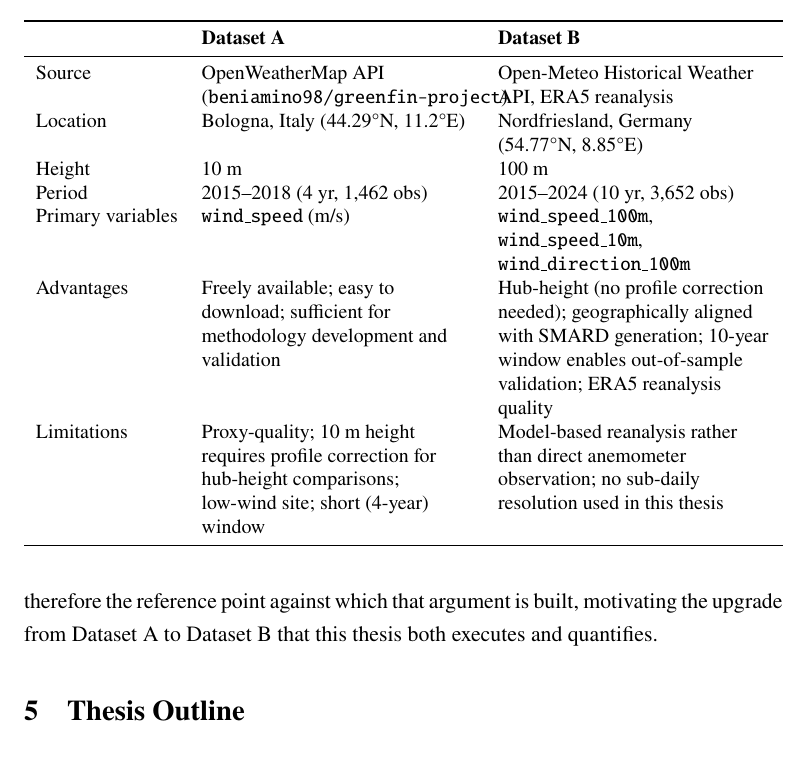
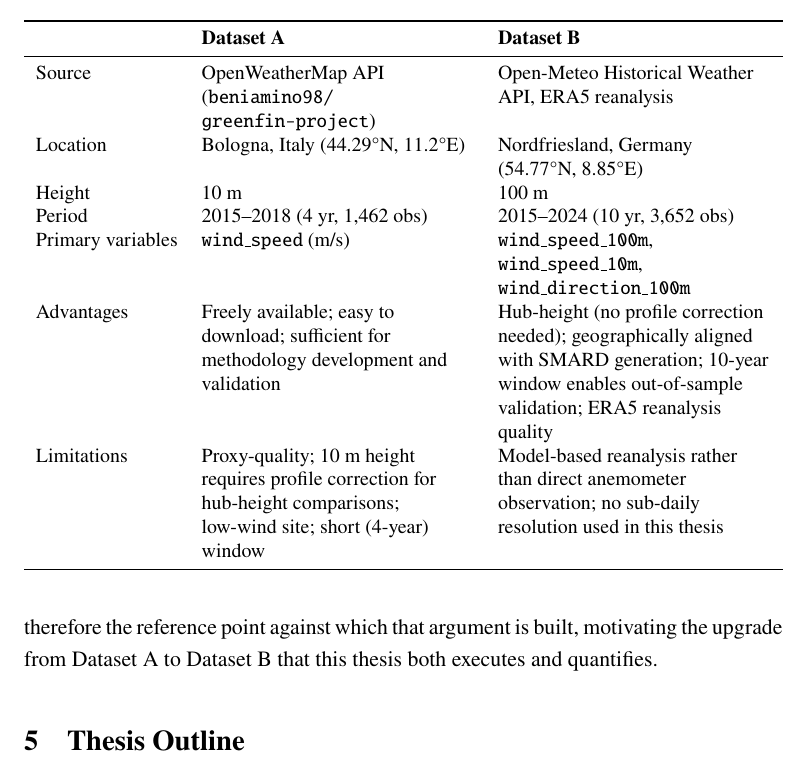
Before and after one commit to EnricoButali/Wind-Speed-Modelling, a LaTeX thesis (Thesis/chapter1/chapter1_introduction.tex): part of page 15 of 18, cut so that both start at the same text. Compiled offline with pdfLaTeX.

Commit message:
changes in 1_trial and compiling pdf

```diff
--- a/Thesis/chapter1/chapter1_introduction.tex
+++ b/Thesis/chapter1/chapter1_introduction.tex
@@ -3,6 +3,7 @@
 \usepackage{inputenc}
 \usepackage[a4paper, left=1.5in, right=1.5in, top=1in, bottom=1in]{geometry}
 \usepackage{amsmath, amssymb, amsfonts}
+\usepackage{textcomp}
 \usepackage{booktabs, tabularx, array}
 \usepackage{graphicx, caption, subcaption}
 \usepackage[hidelinks]{hyperref}
@@ -207,11 +208,11 @@ Table~\ref{tab:cross-dataset} summarises the two wind speed datasets side by sid
 \toprule
 & \textbf{Dataset A} & \textbf{Dataset B} \\
 \midrule
-Source & OpenWeatherMap API (\texttt{beniamino98/greenfin-project}) & Open-Meteo Historical Weather API, ERA5 reanalysis \\
+Source & OpenWeatherMap API (\texttt{beniamino98\slash greenfin-project}) & Open-Meteo Historical Weather API, ERA5 reanalysis \\
 Location & Bologna, Italy (44.29\textdegree{}N, 11.2\textdegree{}E) & Nordfriesland, Germany (54.77\textdegree{}N, 8.85\textdegree{}E) \\
 Height & 10~m & 100~m \\
 Period & 2015--2018 (4~yr, 1{,}462 obs) & 2015--2024 (10~yr, 3{,}652 obs) \\
-Primary variables & \texttt{wind\_speed} (m/s) & \texttt{wind\_speed\_100m}, \texttt{wind\_speed\_10m}, \texttt{wind\_direction\_100m} \\
+Primary variables & \texttt{wind\_speed} (m/s) & \texttt{wind\_speed\_100m}, \newline \texttt{wind\_speed\_10m}, \newline \texttt{wind\_direction\_100m} \\
 Advantages & Freely available; easy to download; sufficient for methodology development and validation & Hub-height (no profile correction needed); geographically aligned with SMARD generation; 10-year window enables out-of-sample validation; ERA5 reanalysis quality \\
 Limitations & Proxy-quality; 10~m height requires profile correction for hub-height comparisons; low-wind site; short (4-year) window & Model-based reanalysis rather than direct anemometer observation; no sub-daily resolution used in this thesis \\
 \bottomrule
```
Also changed, not shown: Thesis/chapter1/chapter1_introduction.pdf (added), Thesis/chapter1/chapter1_introduction.tex (6 more changed lines), 1 other file.
